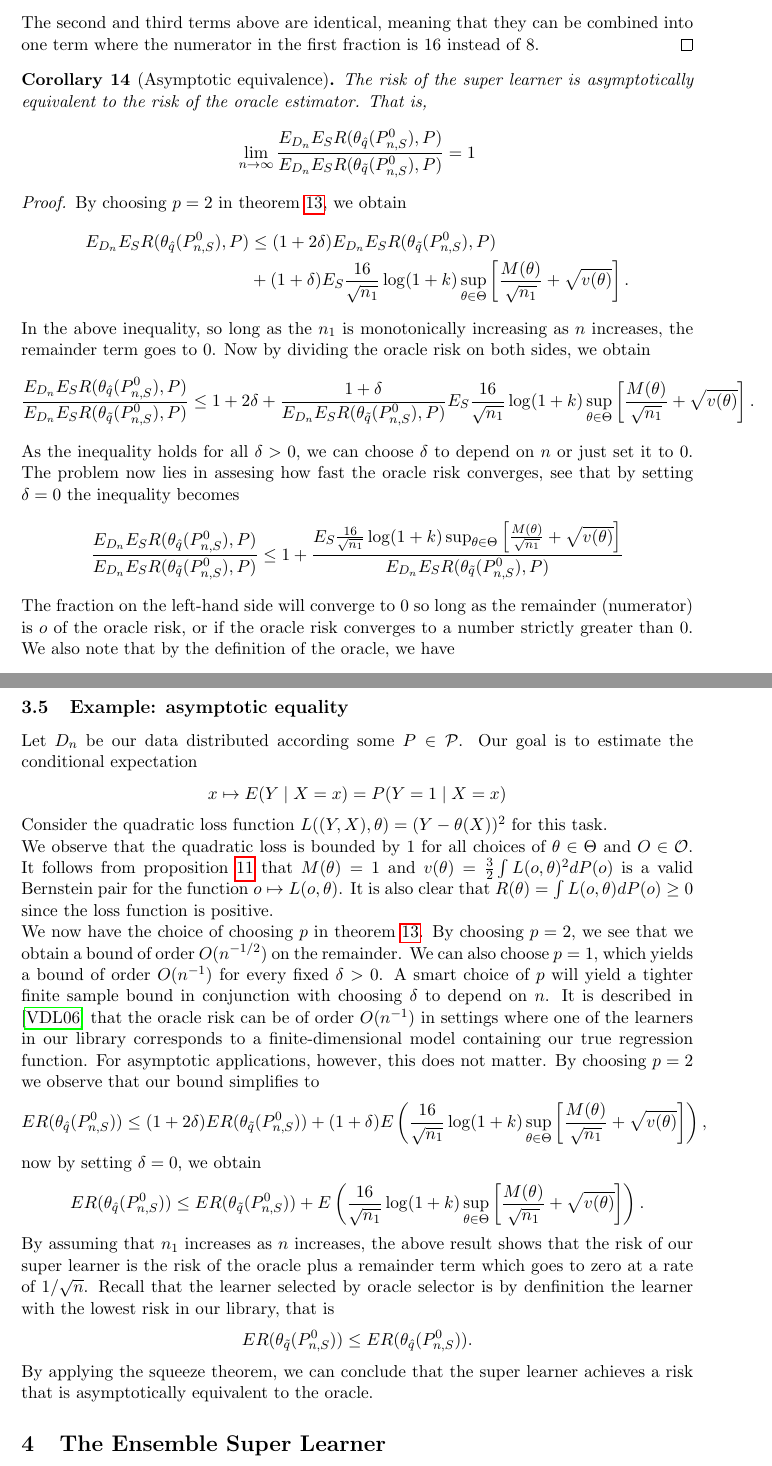
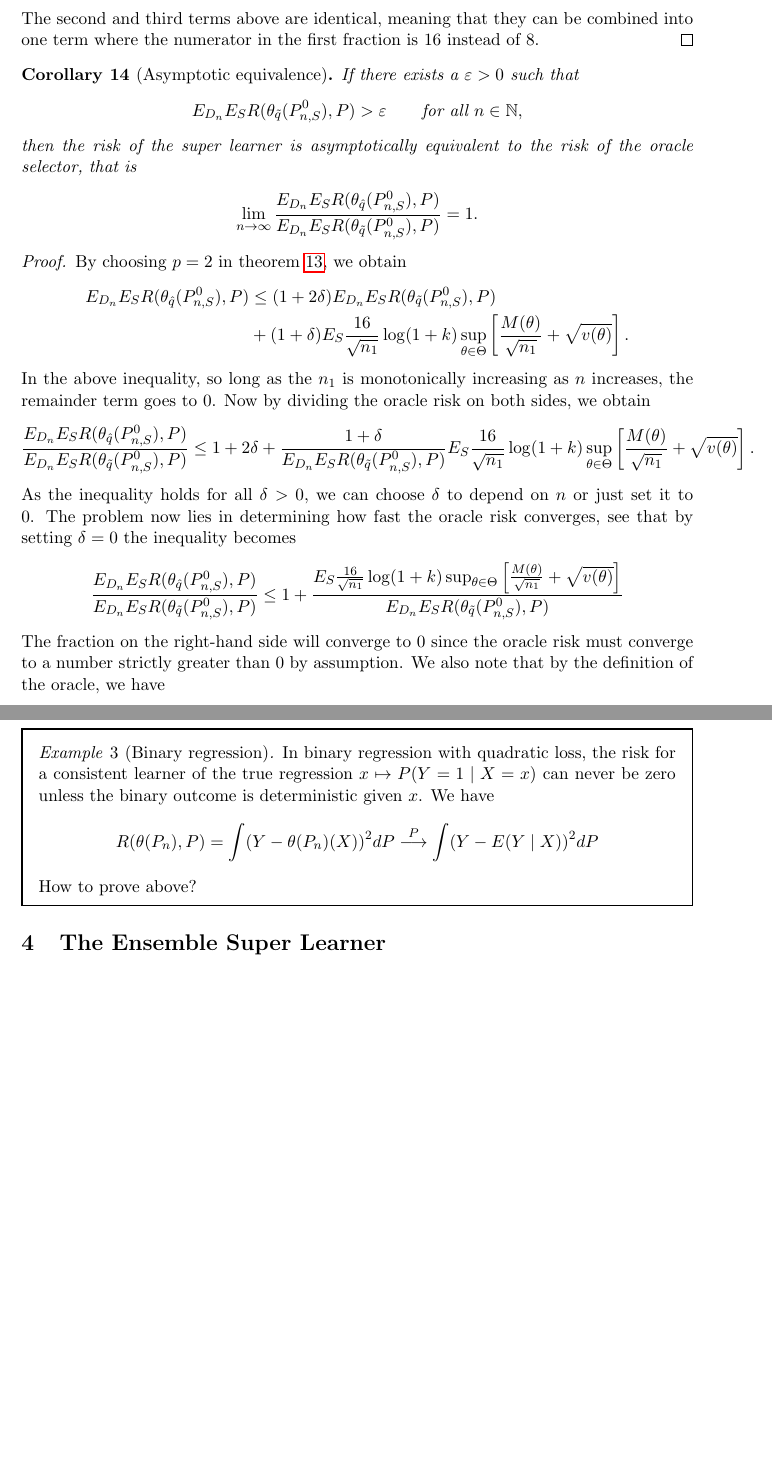
Before and after one commit to jyliuu/bachelor-thesis, a LaTeX document (bachelordraft/main.tex): two parts of pages 10 and 11 of 13 before the commit and two parts of pages 10 and 11 of 12 after it, joined at a grey line, cut so that both start at the same text, the shorter picture padded with empty space. Compiled offline with pdfLaTeX.

Commit message:
Example for binary regression

```diff
--- a/bachelordraft/main.tex
+++ b/bachelordraft/main.tex
@@ -359,9 +359,13 @@ The second and third terms above are identical, meaning that they can be combine
 \end{proof}
 
 \begin{corollary}[Asymptotic equivalence]
-   The risk of the super learner is asymptotically equivalent to the risk of the oracle estimator. That is,
+    If there exists a $ \varepsilon > 0 $ such that
    \begin{align*}
-       \lim_{n \to \infty} \frac{E_{D_n} E_S R(\btheta_{ \hat{\q} }(P_{n, S}^{0}), P)}{E_{D_n} E_S R(\btheta_{ \tilde{\q} }(P_{n, S}^{0}), P)} = 1
+       E_{D_n} E_S R(\btheta_{ \tilde{\q} }(P_{n, S}^{0}), P) > \varepsilon \qquad \text{for all } n \in \mathbb{N},
+   \end{align*}
+    then the risk of the super learner is asymptotically equivalent to the risk of the oracle selector, that is
+   \begin{align*}
+       \lim_{n \to \infty} \frac{E_{D_n} E_S R(\btheta_{ \hat{\q} }(P_{n, S}^{0}), P)}{E_{D_n} E_S R(\btheta_{ \tilde{\q} }(P_{n, S}^{0}), P)} = 1.
    \end{align*}
 \end{corollary}
 \begin{proof}
@@ -374,11 +378,11 @@ The second and third terms above are identical, meaning that they can be combine
     \begin{align*}
         \frac{E_{D_n} E_S R(\btheta_{\hat{\q}}(P_{n, S}^{0}), P)}{E_{D_n} E_{S} R(\btheta_{ \tilde{\q}}(P_{n,S}^{0}), P)} &\leq 1 + 2 \delta + \frac{1 + \delta}{E_{D_n} E_{S} R(\btheta_{ \tilde{\q}}(P_{n,S}^{0}), P)} E_S \frac{16}{\sqrt{n_1}} \log (1 +k) \sup_{\btheta \in \Theta} \left[ \frac{M(\theta)}{\sqrt{n_1}} + \sqrt{v(\theta)} \right].
     \end{align*}
-    As the inequality holds for all $ \delta > 0 $, we can choose $ \delta $ to depend on $ n $ or just set it to 0. The problem now lies in assesing how fast the oracle risk converges, see that by setting $ \delta = 0 $ the inequality becomes
+    As the inequality holds for all $ \delta > 0 $, we can choose $ \delta $ to depend on $ n $ or just set it to 0. The problem now lies in determining how fast the oracle risk converges, see that by setting $ \delta = 0 $ the inequality becomes
     \begin{align*}
      \frac{E_{D_n} E_S R(\btheta_{\hat{\q}}(P_{n, S}^{0}), P)}{E_{D_n} E_{S} R(\btheta_{ \tilde{\q}}(P_{n,S}^{0}), P)} &\leq 1 + \frac{E_S \frac{16}{\sqrt{n_1}} \log (1 +k) \sup_{\btheta \in \Theta} \left[ \frac{M(\theta)}{\sqrt{n_1}} + \sqrt{v(\theta)} \right]}{E_{D_n} E_{S} R(\btheta_{ \tilde{\q}}(P_{n,S}^{0}), P)}
     \end{align*}
-    The fraction on the left-hand side will converge to $0$ so long as the remainder (numerator) is $o$ of the oracle risk, or if the oracle risk converges to a number strictly greater than $ 0 $. We also note that by the definition of the oracle, we have
+    The fraction on the right-hand side will converge to $0$ since the oracle risk must converge to a number strictly greater than $ 0 $ by assumption. We also note that by the definition of the oracle, we have
     \begin{align*}
         E_{D_n} E_{S} R(\btheta_{ \tilde{\q}}(P_{n,S}^{0}), P) \leq E_{D_n} E_{S} R(\btheta_{ \tilde{\q}}(P_{n,S}^{0}), P),
     \end{align*}
@@ -390,28 +394,13 @@ The second and third terms above are identical, meaning that they can be combine
 \end{proof}
 
-\subsection{Example: asymptotic equality}
-Let $ D_n $ be our data distributed according some $ P \in \mathcal{P} $. Our goal is to estimate the conditional expectation
-\begin{align*}
-   x \mapsto E(Y \mid X = x) = P(Y = 1 \mid X = x)
-\end{align*}
-Consider the quadratic loss function $ L((Y, X), \btheta) = (Y - \btheta(X))^2 $ for this task.
+\begin{example}[Binary regression]
+   In binary regression with quadratic loss, the risk for a consistent learner of the true regression $ x \mapsto P(Y = 1 \mid X = x) $ can never be zero unless the binary outcome is deterministic given $ x $. We have
+   \begin{align*}
+       R(\theta(P_n) , P) = \int (Y - \theta(P_n)(X))^2 dP \overset{P}{\longrightarrow}   \int (Y - E(Y \mid X))^2 d P
+   \end{align*}
+   How to prove above?
+\end{example}
 
-We observe that the quadratic loss is bounded by $ 1 $ for all choices of $ \btheta \in \Theta $ and $ O \in \mathcal{O} $. It follows from proposition \ref{unifbernstein} that $ M(\btheta) = 1 $ and $ v(\btheta) = \frac{3}{2} \int L(o, \btheta)^2 dP(o)  $ is a valid Bernstein pair for the function $ o \mapsto L(o, \btheta)$. It is also clear that $ R(\btheta) = \int L(o , \btheta) d P(o) \geq 0  $ since the loss function is positive.
-
-We now have the choice of choosing $p $ in theorem \ref{finitesample}. By choosing $ p = 2 $, we see that we obtain a bound of order $ O(n^{-1/2}) $ on the remainder. We can also choose $ p = 1 $, which yields a bound of order $ O(n^{-1}) $ for every fixed $ \delta > 0$. A smart choice of $ p $ will yield a tighter finite sample bound in conjunction with choosing $ \delta $ to depend on $ n $. It is described in \cite{vaart06} that the oracle risk can be of order $ O(n^{-1}) $ in settings where one of the learners in our library corresponds to a finite-dimensional model containing our true regression function.
-For asymptotic applications, however, this does not matter. By choosing $ p = 2 $ we observe that our bound simplifies to
-\begin{align*}
-   ER(\btheta_{\hat{\q}}(P_{n, S}^{0})) &\leq(1 + 2 \delta) ER(\btheta_{ \tilde{\q}}(P_{n,S}^{0})) +(1 + \delta) E \left(  \frac{16}{\sqrt{n_1}} \log (1 +k) \sup_{\btheta \in \Theta} \left[ \frac{M(\theta)}{\sqrt{n_1}} + \sqrt{v(\theta)} \right]\right),
-\end{align*}
-now by setting $\delta = 0$, we obtain
-\begin{align*}
-   ER(\btheta_{\hat{\q}}(P_{n, S}^{0})) &\leq ER(\btheta_{ \tilde{\q}}(P_{n,S}^{0})) + E \left(  \frac{16}{\sqrt{n_1}} \log (1 +k) \sup_{\btheta \in \Theta} \left[ \frac{M(\theta)}{\sqrt{n_1}} + \sqrt{v(\theta)} \right]\right).
-\end{align*}
-By assuming that $ n_1 $ increases as $ n $ increases, the above result shows that the risk of our super learner is the risk of the oracle plus a remainder term which goes to zero at a rate of $1/\sqrt{n}$. Recall that the learner selected by oracle selector is by denfinition the learner with the lowest risk in our library, that is
-\begin{align*}
-   ER(\btheta_{ \tilde{\q}}(P_{n,S}^{0})) \leq ER(\btheta_{\hat{\q}}(P_{n, S}^{0})).
-\end{align*}
-By applying the squeeze theorem, we can conclude that the super learner achieves a risk that is asymptotically equivalent to the oracle.
 
 % \subsubsection{Choosing $p = 1$}
 % \begin{align*}
```
Also changed, not shown: bachelordraft/out/main.pdf, bachelordraft/main.tex (4 more changed lines), 8 other files.
